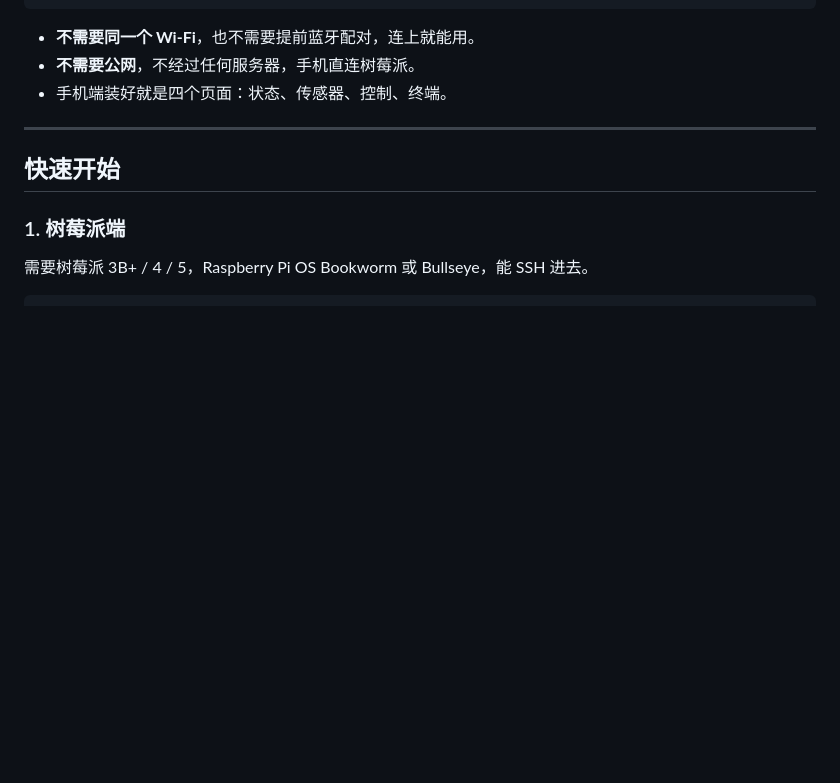
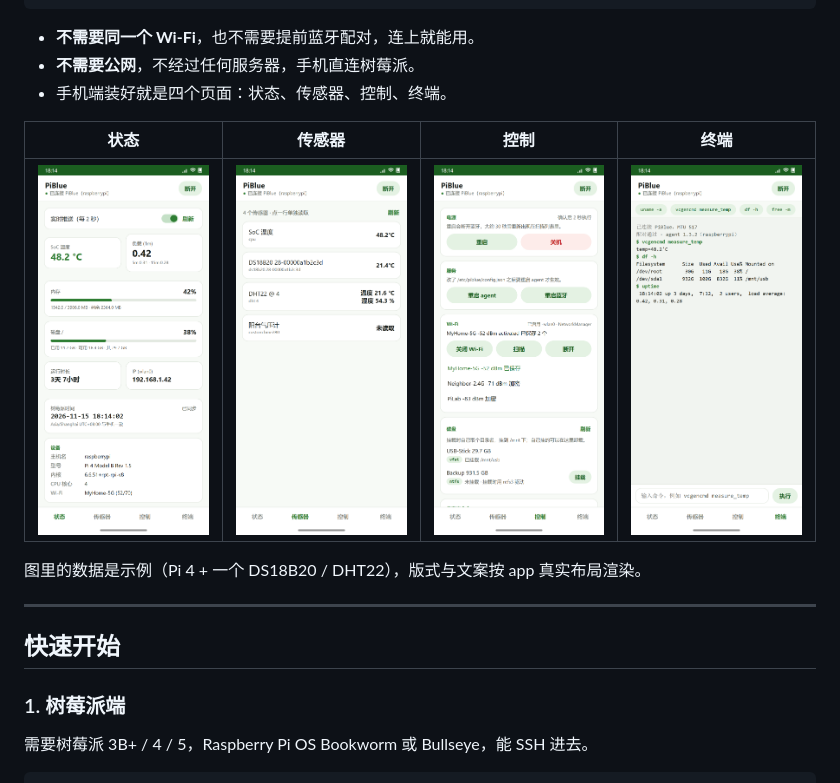
Before and after one commit to xiejx/piblue, a Markdown page: README.md, the part around the change. Drawn GitHub-style; pictures changed too: docs/images/app-control.png (added), docs/images/app-sensors.png (added), docs/images/app-status.png (added); blank space fills up the shorter version.

```diff
--- a/README.md
+++ b/README.md
@@ -17,6 +17,12 @@
 * **不需要同一个 Wi-Fi**，也不需要提前蓝牙配对，连上就能用。
 * **不需要公网**，不经过任何服务器，手机直连树莓派。
 * 手机端装好就是四个页面：状态、传感器、控制、终端。
+
+| 状态 | 传感器 | 控制 | 终端 |
+| --- | --- | --- | --- |
+| <img src="docs/images/app-status.png" width="176" alt="状态页：温度、负载、内存、磁盘、时间、设备信息"> | <img src="docs/images/app-sensors.png" width="176" alt="传感器页：SoC 温度、DS18B20、DHT22、自定义"> | <img src="docs/images/app-control.png" width="176" alt="控制页：电源、服务、Wi-Fi、磁盘、自定义命令"> | <img src="docs/images/app-terminal.png" width="176" alt="终端页：快捷 chip 与命令输出"> |
+
+图里的数据是示例（Pi 4 + 一个 DS18B20 / DHT22），版式与文案按 app 真实布局渲染。
 
 ---
 
```
Also changed, not shown: docs/android.md (+8 -0 lines).
